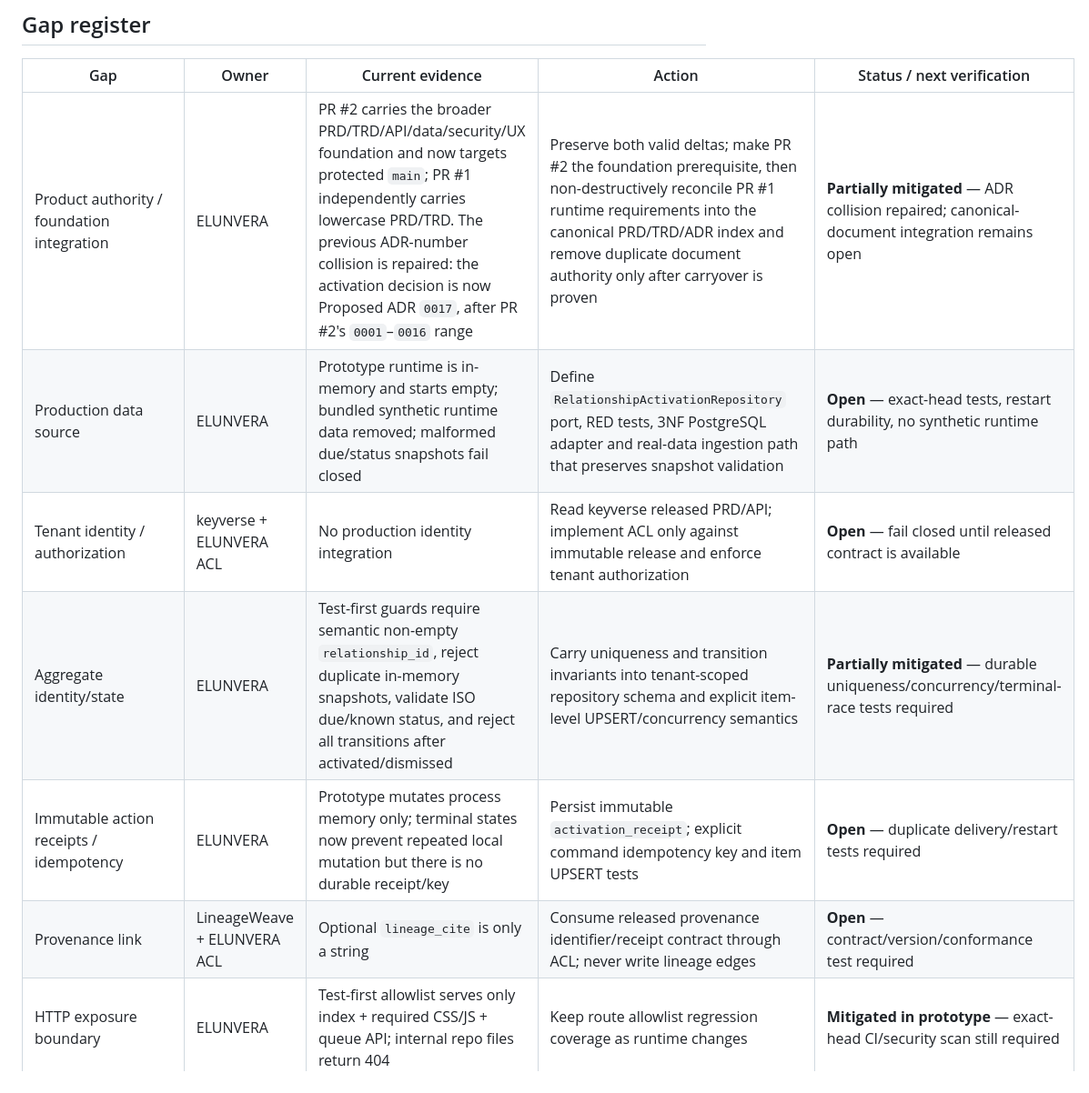
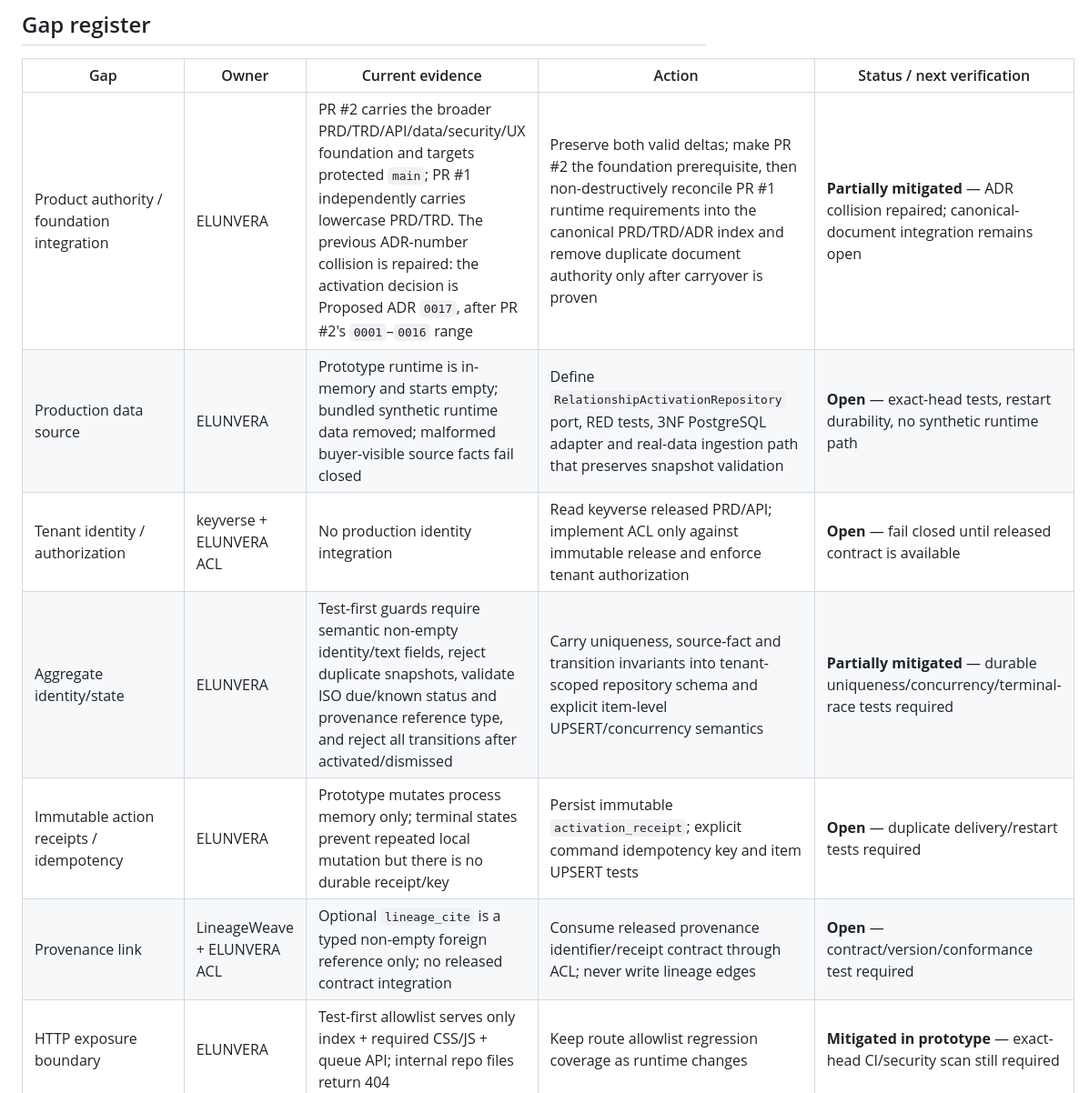
Before and after one commit to ContextualWisdomLab/ELUNVERA, a Markdown page: docs/product-technical-gap-baseline.md, the part around one of its changes. Shown at 91% size. GitHub-like rendering.

Commit message:
docs: trace fail-closed activation source facts

```diff
--- a/docs/product-technical-gap-baseline.md
+++ b/docs/product-technical-gap-baseline.md
@@ -36,12 +36,12 @@ All concrete persistence objects must use semantically specific names. Tenant sc
 
 | Gap | Owner | Current evidence | Action | Status / next verification |
 | --- | --- | --- | --- | --- |
-| Product authority / foundation integration | ELUNVERA | PR #2 carries the broader PRD/TRD/API/data/security/UX foundation and now targets protected `main`; PR #1 independently carries lowercase PRD/TRD. The previous ADR-number collision is repaired: the activation decision is now Proposed ADR `0017`, after PR #2's `0001`–`0016` range | Preserve both valid deltas; make PR #2 the foundation prerequisite, then non-destructively reconcile PR #1 runtime requirements into the canonical PRD/TRD/ADR index and remove duplicate document authority only after carryover is proven | **Partially mitigated** — ADR collision repaired; canonical-document integration remains open |
-| Production data source | ELUNVERA | Prototype runtime is in-memory and starts empty; bundled synthetic runtime data removed; malformed due/status snapshots fail closed | Define `RelationshipActivationRepository` port, RED tests, 3NF PostgreSQL adapter and real-data ingestion path that preserves snapshot validation | **Open** — exact-head tests, restart durability, no synthetic runtime path |
+| Product authority / foundation integration | ELUNVERA | PR #2 carries the broader PRD/TRD/API/data/security/UX foundation and targets protected `main`; PR #1 independently carries lowercase PRD/TRD. The previous ADR-number collision is repaired: the activation decision is Proposed ADR `0017`, after PR #2's `0001`–`0016` range | Preserve both valid deltas; make PR #2 the foundation prerequisite, then non-destructively reconcile PR #1 runtime requirements into the canonical PRD/TRD/ADR index and remove duplicate document authority only after carryover is proven | **Partially mitigated** — ADR collision repaired; canonical-document integration remains open |
+| Production data source | ELUNVERA | Prototype runtime is in-memory and starts empty; bundled synthetic runtime data removed; malformed buyer-visible source facts fail closed | Define `RelationshipActivationRepository` port, RED tests, 3NF PostgreSQL adapter and real-data ingestion path that preserves snapshot validation | **Open** — exact-head tests, restart durability, no synthetic runtime path |
 | Tenant identity / authorization | keyverse + ELUNVERA ACL | No production identity integration | Read keyverse released PRD/API; implement ACL only against immutable release and enforce tenant authorization | **Open** — fail closed until released contract is available |
-| Aggregate identity/state | ELUNVERA | Test-first guards require semantic non-empty `relationship_id`, reject duplicate in-memory snapshots, validate ISO due/known status, and reject all transitions after activated/dismissed | Carry uniqueness and transition invariants into tenant-scoped repository schema and explicit item-level UPSERT/concurrency semantics | **Partially mitigated** — durable uniqueness/concurrency/terminal-race tests required |
-| Immutable action receipts / idempotency | ELUNVERA | Prototype mutates process memory only; terminal states now prevent repeated local mutation but there is no durable receipt/key | Persist immutable `activation_receipt`; explicit command idempotency key and item UPSERT tests | **Open** — duplicate delivery/restart tests required |
-| Provenance link | LineageWeave + ELUNVERA ACL | Optional `lineage_cite` is only a string | Consume released provenance identifier/receipt contract through ACL; never write lineage edges | **Open** — contract/version/conformance test required |
+| Aggregate identity/state | ELUNVERA | Test-first guards require semantic non-empty identity/text fields, reject duplicate snapshots, validate ISO due/known status and provenance reference type, and reject all transitions after activated/dismissed | Carry uniqueness, source-fact and transition invariants into tenant-scoped repository schema and explicit item-level UPSERT/concurrency semantics | **Partially mitigated** — durable uniqueness/concurrency/terminal-race tests required |
+| Immutable action receipts / idempotency | ELUNVERA | Prototype mutates process memory only; terminal states prevent repeated local mutation but there is no durable receipt/key | Persist immutable `activation_receipt`; explicit command idempotency key and item UPSERT tests | **Open** — duplicate delivery/restart tests required |
+| Provenance link | LineageWeave + ELUNVERA ACL | Optional `lineage_cite` is a typed non-empty foreign reference only; no released contract integration | Consume released provenance identifier/receipt contract through ACL; never write lineage edges | **Open** — contract/version/conformance test required |
 | HTTP exposure boundary | ELUNVERA | Test-first allowlist serves only index + required CSS/JS + queue API; internal repo files return 404 | Keep route allowlist regression coverage as runtime changes | **Mitigated in prototype** — exact-head CI/security scan still required |
 | Buyer-facing empty/action copy | ELUNVERA | Empty state is truthful/actionable, uses polite status semantics; internal repo names removed | Browser/E2E audit focus, focus-not-obscured, screen reader, responsive and error scenes | **Partially mitigated** — no accessibility conformance claim |
 | Async production web runtime | ELUNVERA | `ThreadingHTTPServer` loopback prototype only | Replace/encapsulate with production non-blocking boundary; preserve domain port | **Open** — realistic E2E evidence required |
```
Also changed, not shown: other parts of docs/product-technical-gap-baseline.md (+4 -4 lines).
